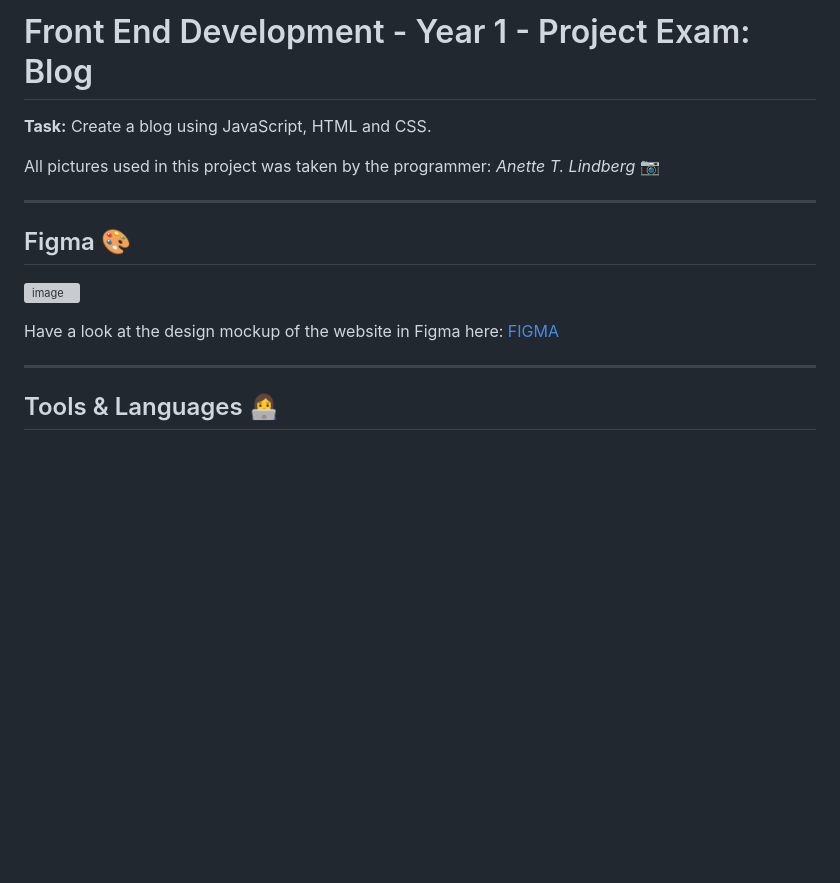
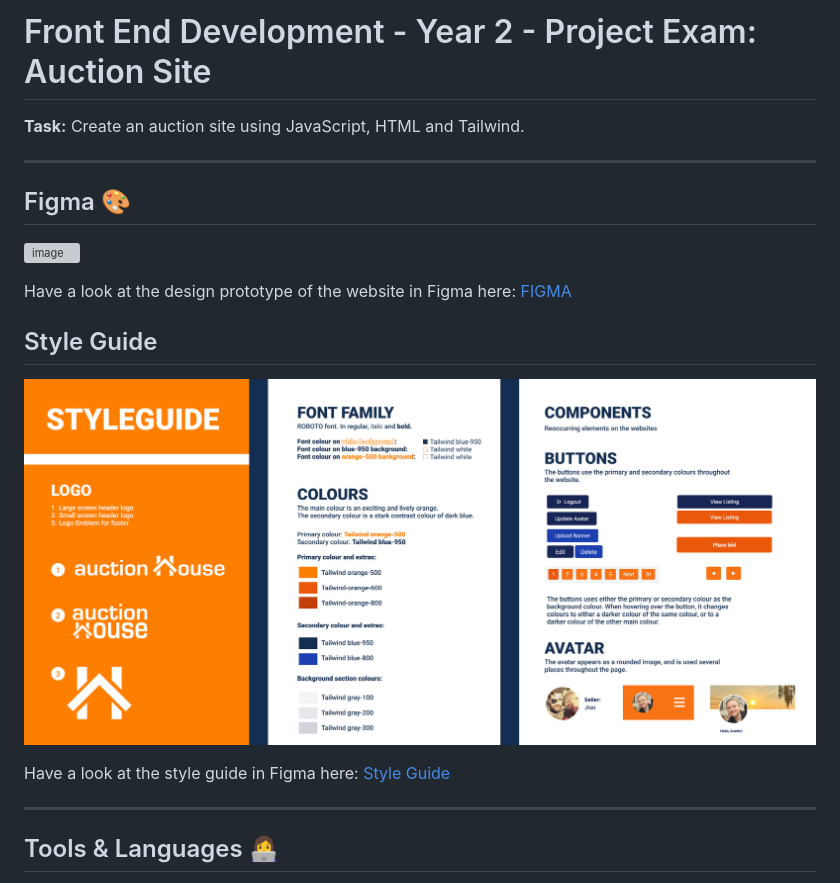
Before and after one commit to elanetto/auction-semester-project, a Markdown page: README.md, the part around one of its changes. Drawn GitHub-style; blank space fills up the shorter version; grey boxes are pictures that could not be loaded.

```diff
--- a/README.md
+++ b/README.md
@@ -12,9 +12,7 @@ Visit deployed project: [Nøklevann Blogg](https://elanetto.github.io/FED1-PE1-e
 
-# Front End Development - Year 1 - Project Exam: Blog
+# Front End Development - Year 2 - Project Exam: Auction Site
 
-**Task:** Create a blog using JavaScript, HTML and CSS.
-
-All pictures used in this project was taken by the programmer: *Anette T. Lindberg* 📷
+**Task:** Create an auction site using JavaScript, HTML and Tailwind.
 
 ---------
 
@@ -23,5 +21,11 @@ All pictures used in this project was taken by the programmer: *Anette T. Lindbe
 
-Have a look at the design mockup of the website in Figma here: [FIGMA](https://www.figma.com/design/ve11MSMzeL6hoqNumDNg5X/N%C3%B8klevann-Blog---JavaScript-Exam-Project.-API.?node-id=0-1&t=MrB3ximvPKAShgnO-1)
+Have a look at the design prototype of the website in Figma here: [FIGMA](https://www.figma.com/design/KVwMw9u5euJjupZPGMsz8Z/Auction-Site?node-id=6-2&t=Yu8v1HckmdcNBq9f-1)
+
+## Style Guide
+![image](https://raw.githubusercontent.com/elanetto/auction-semester-project/refs/heads/main/assets/readme/styleguide-figma.png)
+
+Have a look at the style guide in Figma here: [Style Guide](https://www.figma.com/design/KVwMw9u5euJjupZPGMsz8Z/Auction-Site?node-id=56-264&t=Yu8v1HckmdcNBq9f-1)
+
 
 ---------
 
```
Also changed, not shown: other parts of README.md (+3 -3 lines).
